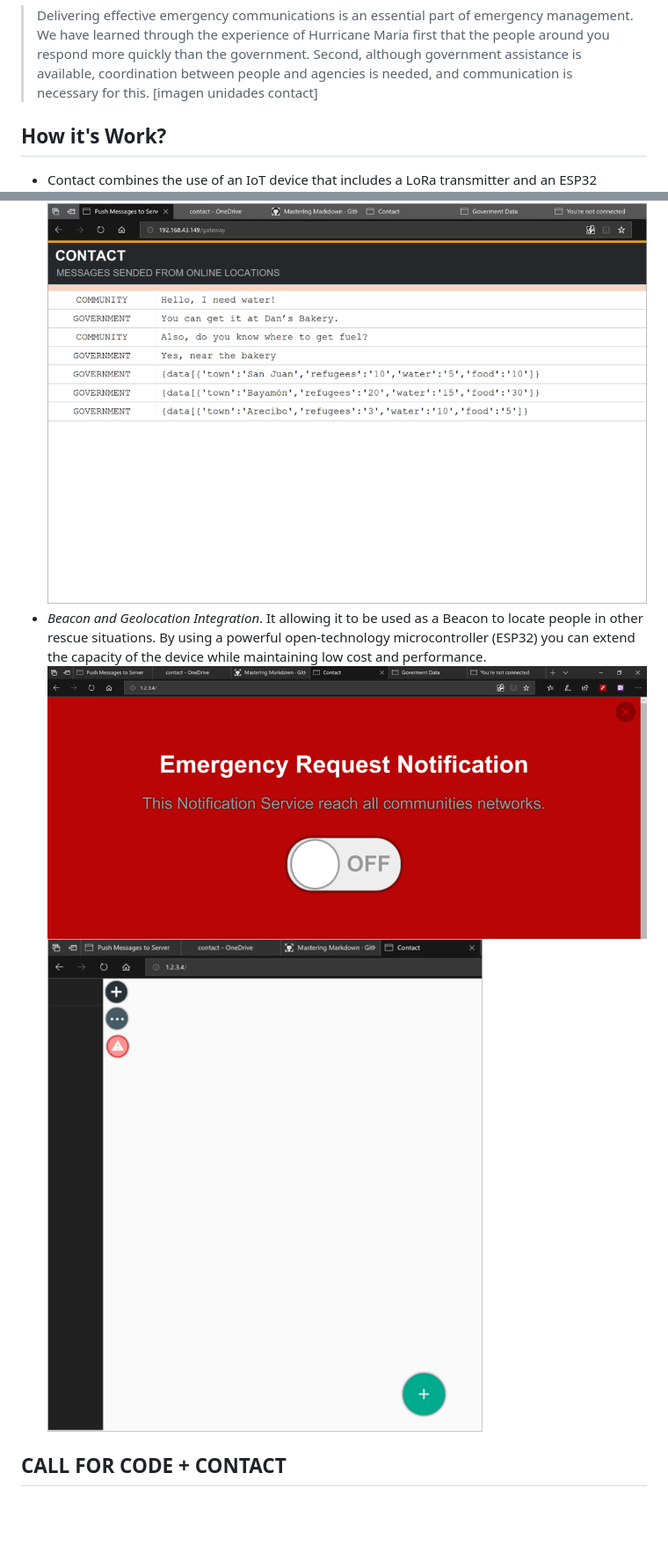
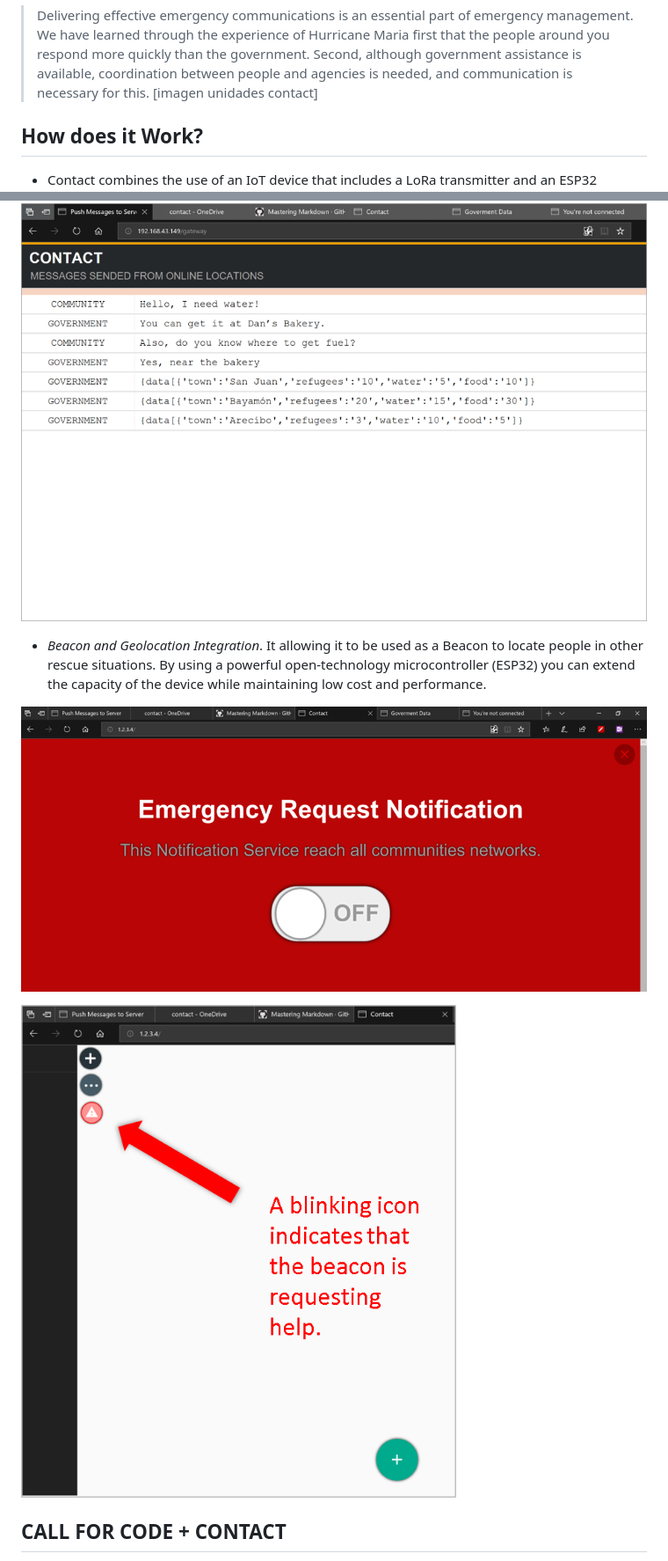
Before and after one commit to Contact-Platform/Contact, a Markdown page: README.md, 2 parts joined by grey strips. Shown: that part at 88% size. Rendered like a GitHub page; pictures changed too: Platform/images/beacon-active.png; blank space fills up the shorter version.

```diff
--- a/README.md
+++ b/README.md
@@ -14,5 +14,5 @@ Well-conceived and effectively delivered emergency messages can help ensure publ
 [imagen unidades contact]
 
 
-## How it's Work?
+## How does it Work?
 - Contact combines the use of an IoT device that includes a LoRa transmitter and an ESP32 microcontroller to provide communication access up to eight miles away.
@@ -94,6 +107,9 @@ Well-conceived and effectively delivered emergency messages can help ensure publ
 ![Gateway Confirmation Screen](/Platform/images/gateway.png)
+
 - *Beacon and Geolocation Integration*. It allowing it to be used as a Beacon to locate people in other rescue situations. By using a powerful open-technology microcontroller (ESP32) you can extend the capacity of the device while maintaining low cost and performance.
+
 ![Beacon Screen](/Platform/images/beacon-option.png)
+
 ![Beacon On](/Platform/images/beacon-active.png)
 
 ## CALL FOR CODE + CONTACT
```
Also changed, not shown: other parts of README.md (+34 -18 lines).
